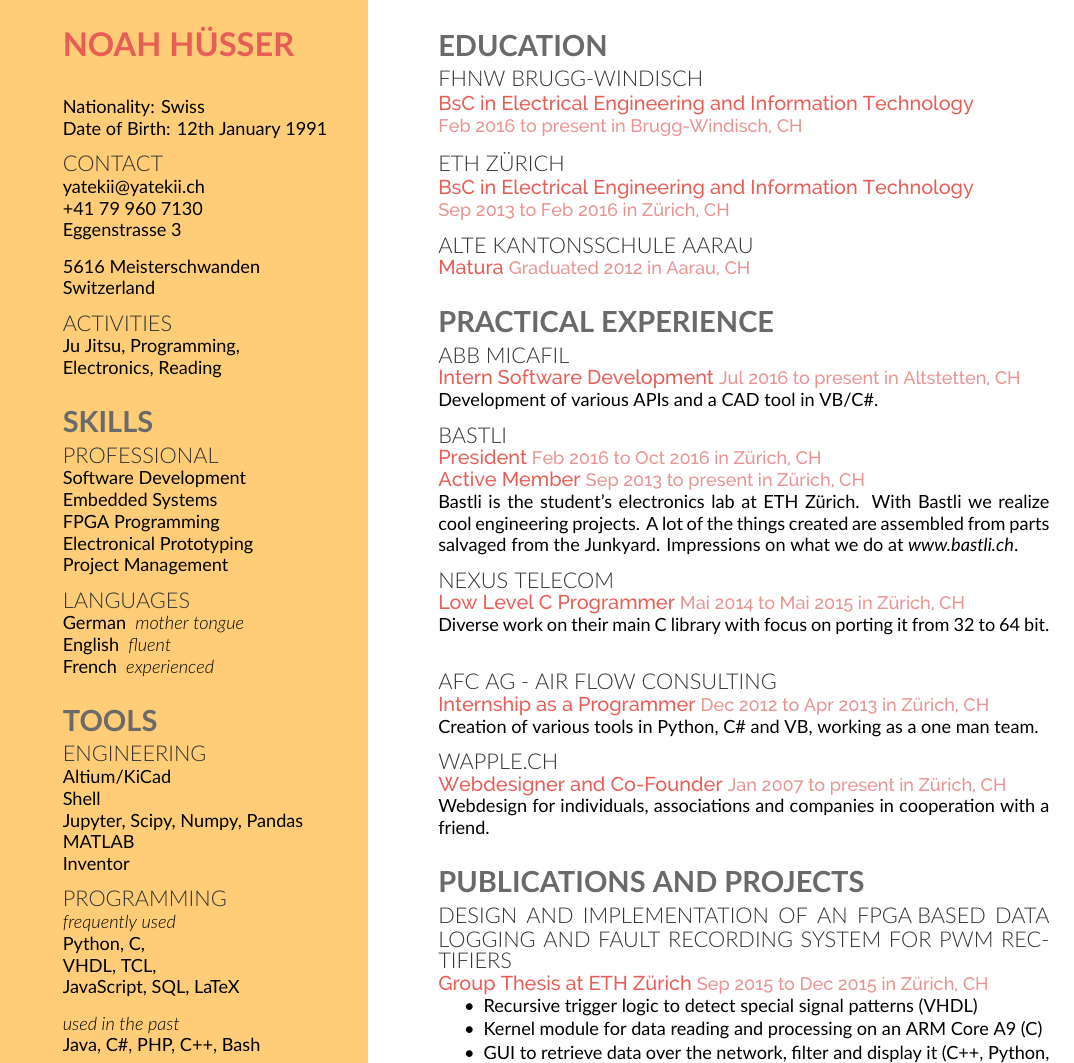
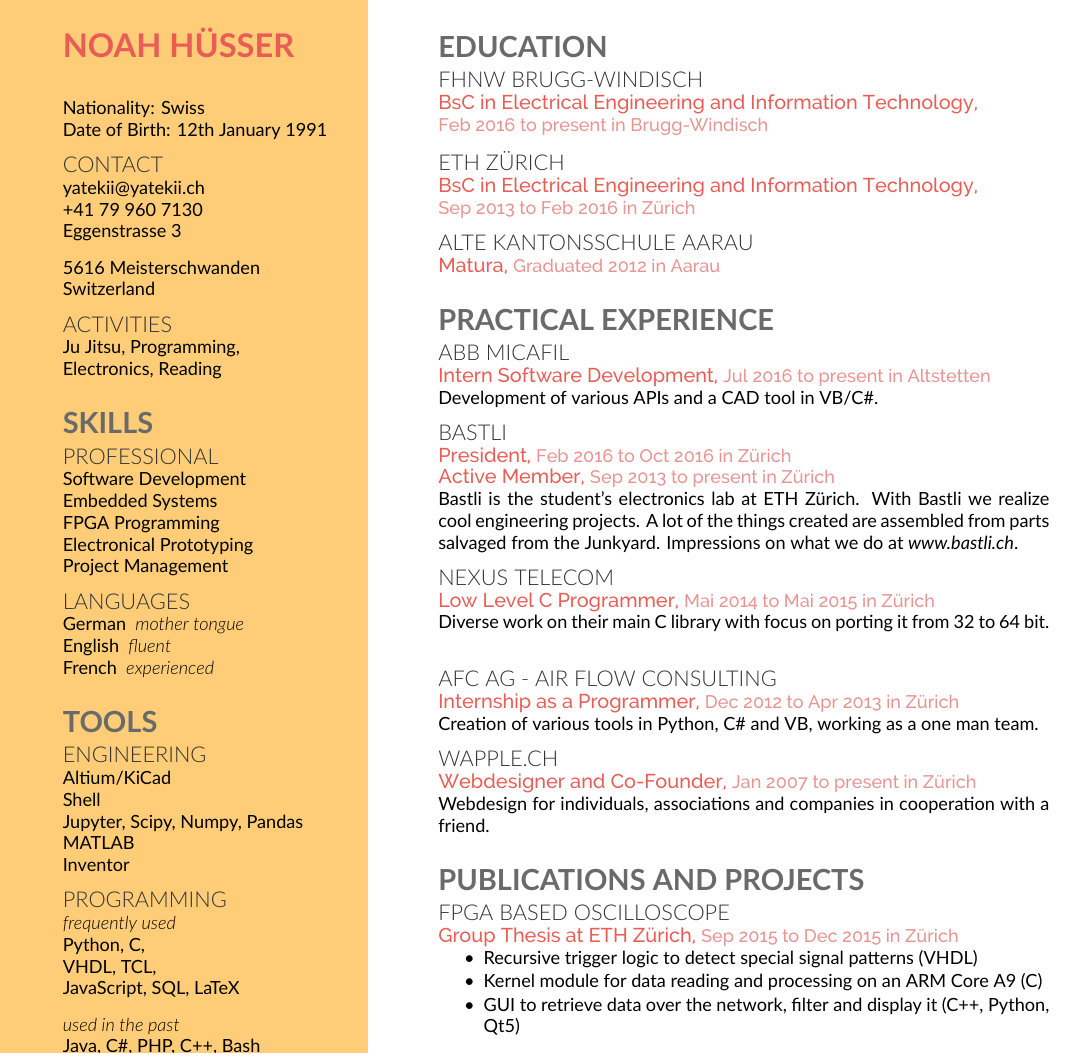
Before and after one commit to Yatekii/resume, a LaTeX CV (resume.tex): part of the page, cut so that both start at the same text. Compiled offline with XeLaTeX; a missing font is replaced by an installed copy or a similar font.

Commit message:
Added a comma between the description and the language for better separation; removed 'CH' from job descriptions; shortened title for group thesis at pes

```diff
--- a/resume.tex
+++ b/resume.tex
@@ -124,15 +124,15 @@ Photoshop / InDesign
 \subsection{Education}
 
 \subsubsection{FHNW Brugg-Windisch}
-\meta{BsC in Electrical Engineering and Information Technology\\}{Feb 2016}{present}{Brugg-Windisch, CH}
+\meta{BsC in Electrical Engineering and Information Technology}{\\Feb 2016}{present}{Brugg-Windisch}
 \sectionsep
 
 \subsubsection{ETH Zürich}
-\meta{BsC in Electrical Engineering and Information Technology\\}{Sep 2013}{Feb 2016}{Zürich, CH}
+\meta{BsC in Electrical Engineering and Information Technology}{\\Sep 2013}{Feb 2016}{Zürich}
 \sectionsep
 
 \subsubsection{Alte Kantonsschule Aarau}
-\meta{Matura}{Graduated 2012}{}{Aarau, CH}
+\meta{Matura}{Graduated 2012}{}{Aarau}
 \sectionsep
 
 %%%%%%%%%%%%%%%%%%%%%%%%%%%%%%%%%%%%%%
@@ -142,30 +142,30 @@ Photoshop / InDesign
 \subsection{Practical Experience}
 
 \subsubsection{ABB Micafil}
-\meta{Intern Software Development}{Jul 2016}{present}{Altstetten, CH}
+\meta{Intern Software Development}{Jul 2016}{present}{Altstetten}
 Development of various APIs and a CAD tool in VB/C\#.
 \sectionsep
 
 \subsubsection{Bastli}
-\meta{President}{Feb 2016}{Oct 2016}{Zürich, CH}
-\meta{Active Member}{Sep 2013}{present}{Zürich, CH}
+\meta{President}{Feb 2016}{Oct 2016}{Zürich}
+\meta{Active Member}{Sep 2013}{present}{Zürich}
 Bastli is the student's electronics lab at ETH Zürich.
 With Bastli we realize cool engineering projects. A lot of the things created are assembled from parts salvaged from the Junkyard.
 Impressions on what we do at \textit{www.bastli.ch}.
 \sectionsep
 
 \subsubsection{Nexus Telecom}
-\meta{Low Level C Programmer}{Mai 2014}{Mai 2015}{Zürich, CH}
+\meta{Low Level C Programmer}{Mai 2014}{Mai 2015}{Zürich}
 Diverse work on their main C library with focus on porting it from 32 to 64 bit.
 \sectionsep
 
 \subsubsection{AFC AG - Air Flow Consulting}
-\meta{Internship as a Programmer}{Dec 2012}{Apr 2013}{Zürich, CH}
+\meta{Internship as a Programmer}{Dec 2012}{Apr 2013}{Zürich}
 Creation of various tools in Python, C\# and VB, working as a one man team.
 \sectionsep
 
 \subsubsection{wapple.ch}
-\meta{Webdesigner and Co-Founder}{Jan 2007}{present}{Zürich, CH}
+\meta{Webdesigner and Co-Founder}{Jan 2007}{present}{Zürich}
 Webdesign for individuals, associations and companies in cooperation with a friend.
 \sectionsep
 
@@ -175,8 +175,8 @@ Webdesign for individuals, associations and companies in cooperation with a frie
 
 \subsection{Publications and Projects}
 
-\subsubsection{Design and Implementation of an FPGA Based Data Logging and Fault Recording System for PWM Rectifiers}
-\meta{Group Thesis at ETH Zürich}{Sep 2015}{Dec 2015}{Zürich, CH}
+\subsubsection{FPGA Based Oscilloscope}
+\meta{Group Thesis at ETH Zürich}{Sep 2015}{Dec 2015}{Zürich}
 \vspace{\topsep} % Hacky fix for awkward extra vertical space
 \begin{tightemize}
 \item Recursive trigger logic to detect special signal patterns (VHDL)
```
Also changed, not shown: resume.cls (+1 -1 lines), resume.tex (4 more changed lines), 1 other file.
